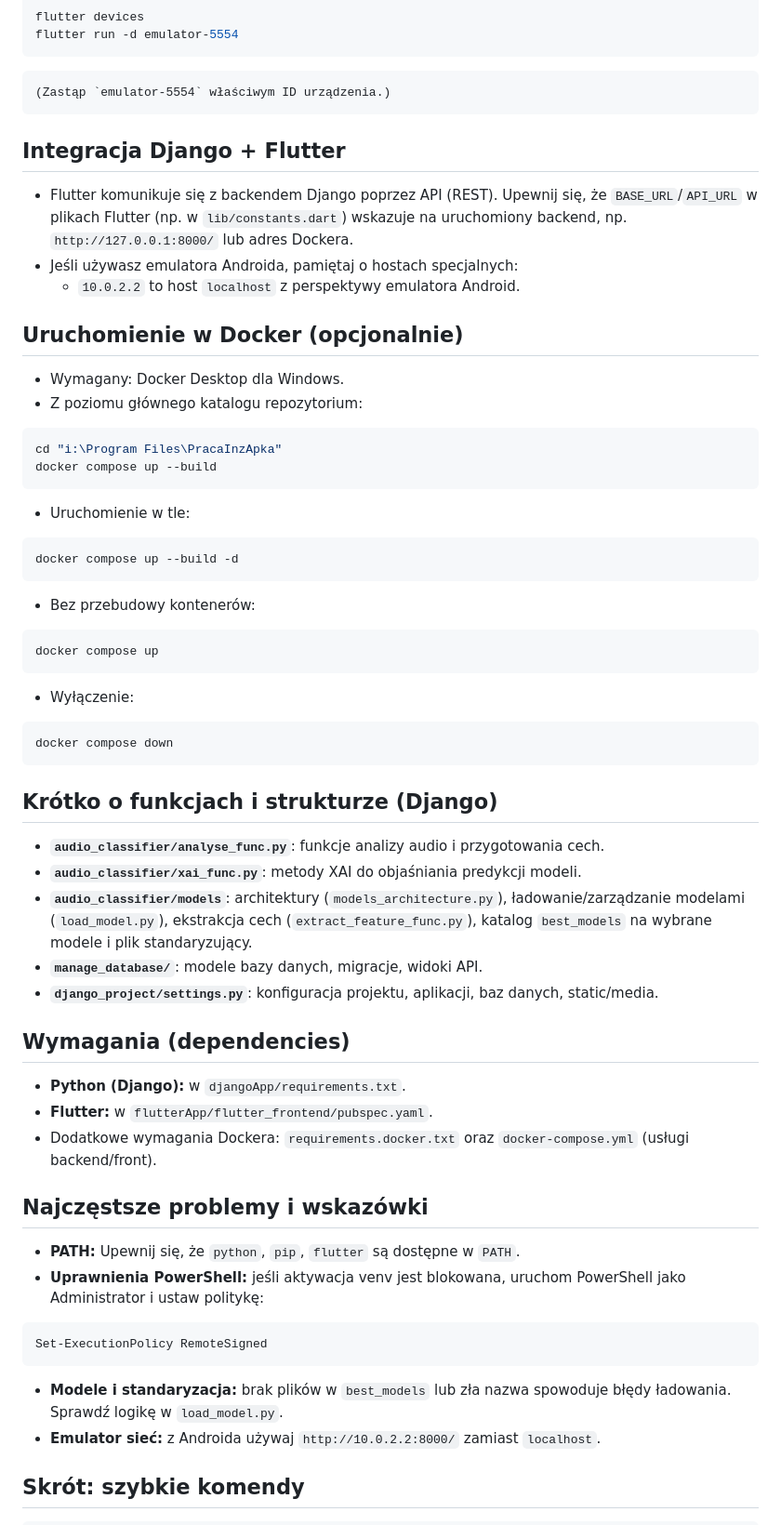
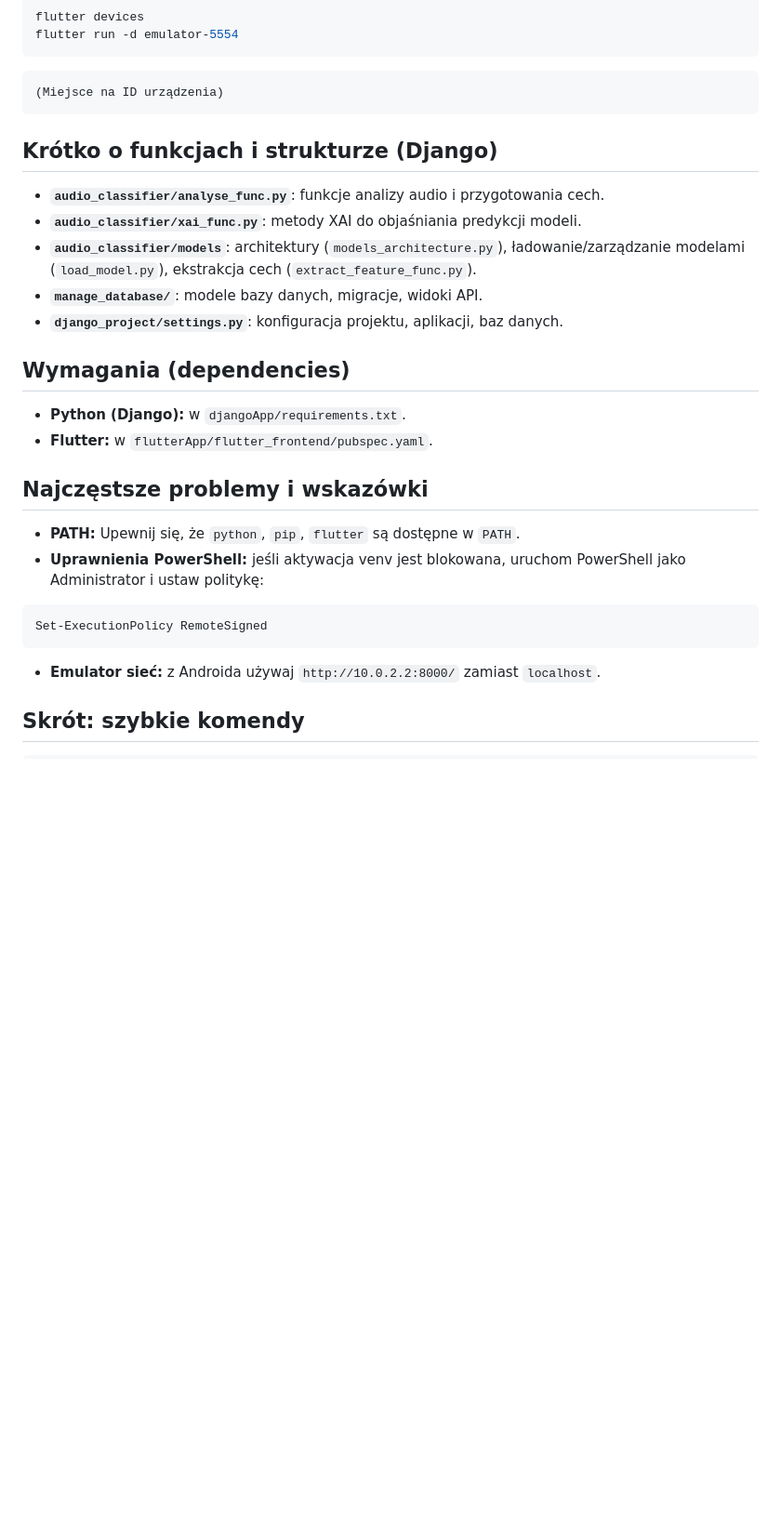
Before and after one commit to IzaP1k/SpoofAudioApp, a Markdown page: ReadMe.md, the part around the change. Shown at 93% size. GitHub-like rendering; blank space fills up the shorter version.

Commit message:
Revise ReadMe for clarity and conciseness
Updated instructions for device ID and Docker usage. Removed redundant lines and clarified sections related to Django and Flutter integration.

````diff
--- a/ReadMe.md
+++ b/ReadMe.md
@@ -81,44 +81,20 @@ flutter run -d windows
 flutter devices
 flutter run -d emulator-5554
 ```
-	(Zastąp `emulator-5554` właściwym ID urządzenia.)
+	(Miejsce na ID urządzenia)
 
-## Integracja Django + Flutter
-- Flutter komunikuje się z backendem Django poprzez API (REST). Upewnij się, że `BASE_URL`/`API_URL` w plikach Flutter (np. w `lib/constants.dart`) wskazuje na uruchomiony backend, np. `http://127.0.0.1:8000/` lub adres Dockera.
-- Jeśli używasz emulatora Androida, pamiętaj o hostach specjalnych:
-	- `10.0.2.2` to host `localhost` z perspektywy emulatora Android.
 
-## Uruchomienie w Docker (opcjonalnie)
-- Wymagany: Docker Desktop dla Windows.
-- Z poziomu głównego katalogu repozytorium:
-```powershell
-cd "i:\Program Files\PracaInzApka"
-docker compose up --build
-```
-- Uruchomienie w tle:
-```powershell
-docker compose up --build -d
-```
-- Bez przebudowy kontenerów:
-```powershell
-docker compose up
-```
-- Wyłączenie:
-```powershell
-docker compose down
-```
 
 ## Krótko o funkcjach i strukturze (Django)
 - **`audio_classifier/analyse_func.py`**: funkcje analizy audio i przygotowania cech.
 - **`audio_classifier/xai_func.py`**: metody XAI do objaśniania predykcji modeli.
-- **`audio_classifier/models`**: architektury (`models_architecture.py`), ładowanie/zarządzanie modelami (`load_model.py`), ekstrakcja cech (`extract_feature_func.py`), katalog `best_models` na wybrane modele i plik standaryzujący.
+- **`audio_classifier/models`**: architektury (`models_architecture.py`), ładowanie/zarządzanie modelami (`load_model.py`), ekstrakcja cech (`extract_feature_func.py`).
 - **`manage_database/`**: modele bazy danych, migracje, widoki API.
-- **`django_project/settings.py`**: konfiguracja projektu, aplikacji, baz danych, static/media.
+- **`django_project/settings.py`**: konfiguracja projektu, aplikacji, baz danych.
 
 ## Wymagania (dependencies)
 - **Python (Django):** w `djangoApp/requirements.txt`.
 - **Flutter:** w `flutterApp/flutter_frontend/pubspec.yaml`.
-- Dodatkowe wymagania Dockera: `requirements.docker.txt` oraz `docker-compose.yml` (usługi backend/front).
 
 ## Najczęstsze problemy i wskazówki
 - **PATH:** Upewnij się, że `python`, `pip`, `flutter` są dostępne w `PATH`.
@@ -126,7 +102,6 @@ docker compose down
 ```powershell
 Set-ExecutionPolicy RemoteSigned
 ```
-- **Modele i standaryzacja:** brak plików w `best_models` lub zła nazwa spowoduje błędy ładowania. Sprawdź logikę w `load_model.py`.
 - **Emulator sieć:** z Androida używaj `http://10.0.2.2:8000/` zamiast `localhost`.
 
 ## Skrót: szybkie komendy
````
